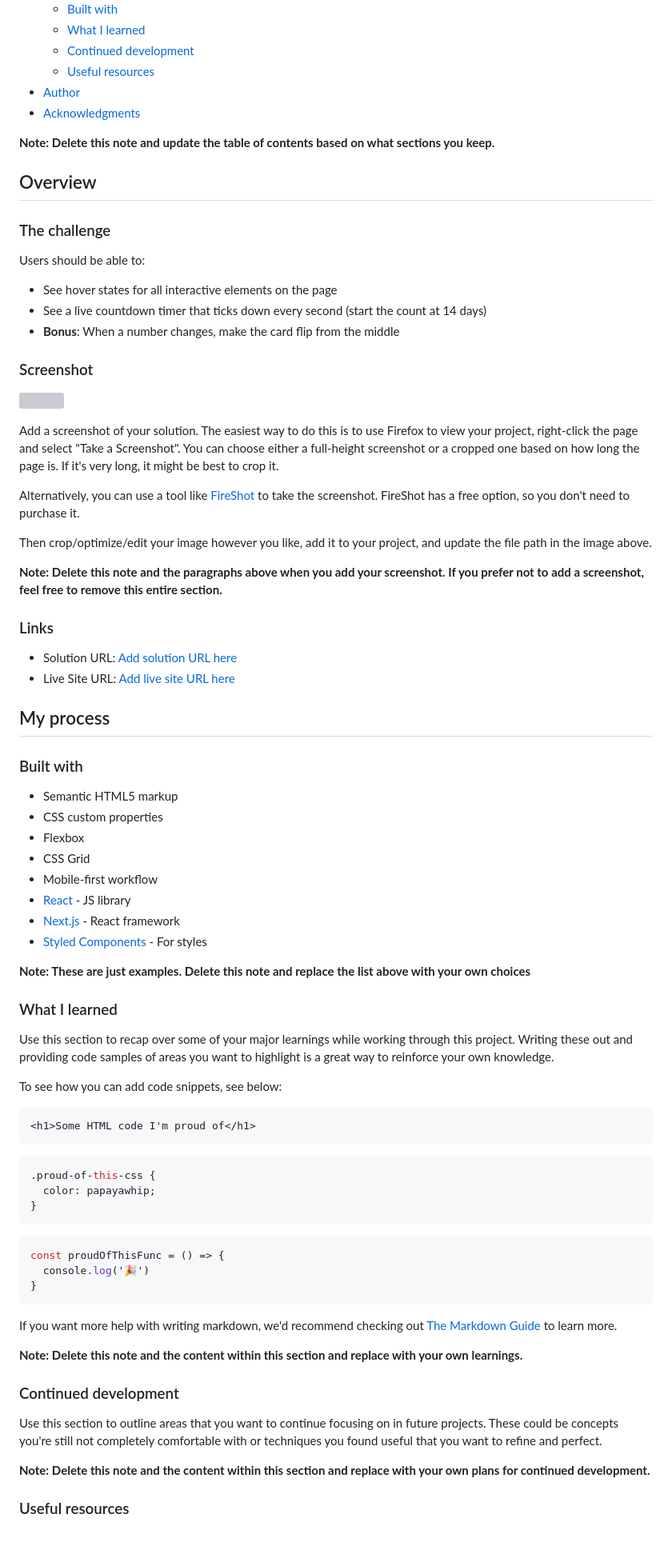
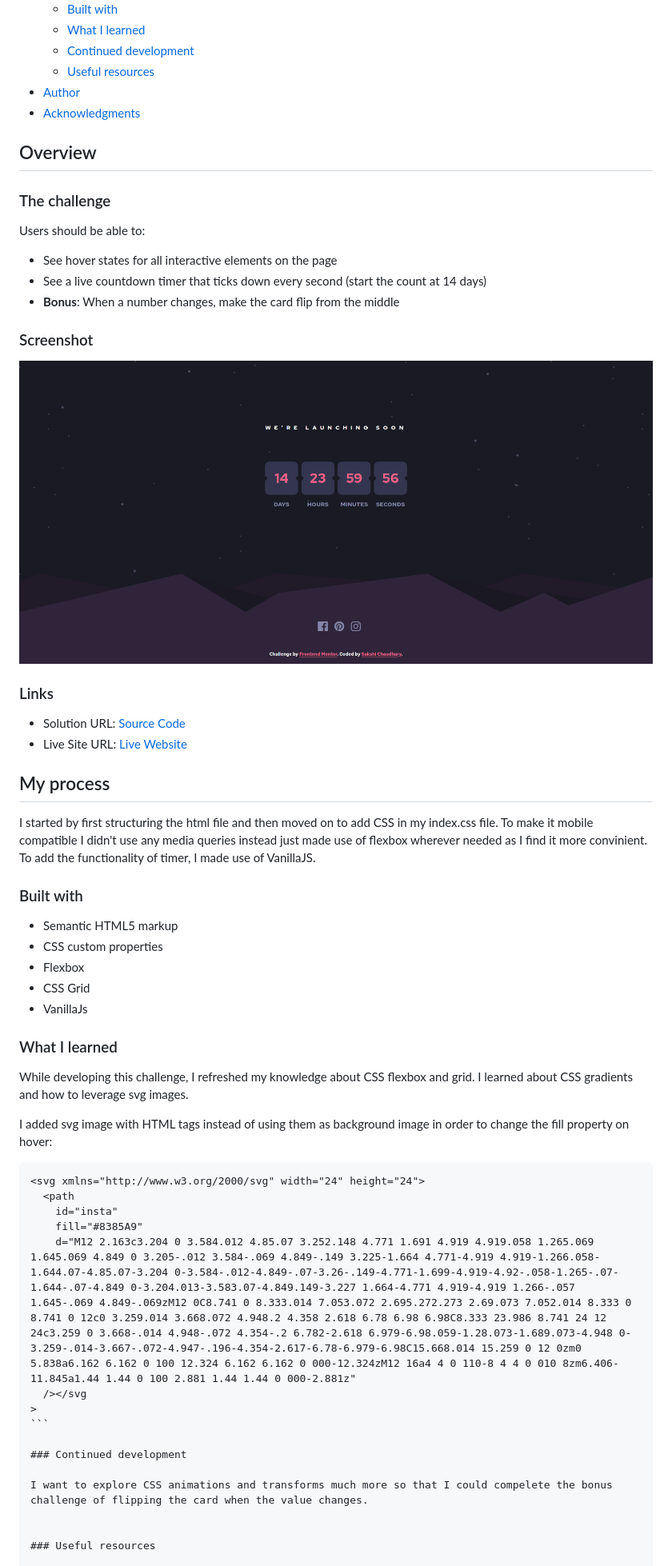
Before and after one commit to scjuly19/launch-countdown-timer-main, a Markdown page: README-template.md, the part around the change printed below. Shown: that part at 80% size. GitHub-like rendering; pictures changed too: screenshot.png (added); blank space fills up the shorter version; grey boxes are pictures that could not be loaded.

Commit message:
Update:updated readme file

`````diff
--- a/README-template.md
+++ b/README-template.md
@@ -16,8 +16,6 @@ This is a solution to the [Launch countdown timer challenge on Frontend Mentor](
 - [Author](#author)
 - [Acknowledgments](#acknowledgments)
 
-**Note: Delete this note and update the table of contents based on what sections you keep.**
-
 ## Overview
 
 ### The challenge
@@ -30,22 +28,17 @@ Users should be able to:
 
 ### Screenshot
 
-![](./screenshot.jpg)
-
-Add a screenshot of your solution. The easiest way to do this is to use Firefox to view your project, right-click the page and select "Take a Screenshot". You can choose either a full-height screenshot or a cropped one based on how long the page is. If it's very long, it might be best to crop it.
-
-Alternatively, you can use a tool like [FireShot](https://getfireshot.com/) to take the screenshot. FireShot has a free option, so you don't need to purchase it.
-
-Then crop/optimize/edit your image however you like, add it to your project, and update the file path in the image above.
-
-**Note: Delete this note and the paragraphs above when you add your screenshot. If you prefer not to add a screenshot, feel free to remove this entire section.**
+![](./screenshot.png)
 
 ### Links
 
-- Solution URL: [Add solution URL here](https://your-solution-url.com)
-- Live Site URL: [Add live site URL here](https://your-live-site-url.com)
+- Solution URL: [Source Code](https://your-solution-url.com)
+- Live Site URL: [Live Website](https://your-live-site-url.com)
 
 ## My process
+
+I started by first structuring the html file and then moved on to add CSS in my index.css file.
+To make it mobile compatible I didn't use any media queries instead just made use of flexbox wherever needed as I find it more convinient. To add the functionality of timer, I made use of VanillaJS.
 
 ### Built with
 
@@ -53,42 +46,28 @@ Then crop/optimize/edit your image however you like, add it to your project, and
 - CSS custom properties
 - Flexbox
 - CSS Grid
-- Mobile-first workflow
-- [React](https://reactjs.org/) - JS library
-- [Next.js](https://nextjs.org/) - React framework
-- [Styled Components](https://styled-components.com/) - For styles
-
-**Note: These are just examples. Delete this note and replace the list above with your own choices**
+- VanillaJs
 
 ### What I learned
 
-Use this section to recap over some of your major learnings while working through this project. Writing these out and providing code samples of areas you want to highlight is a great way to reinforce your own knowledge.
+While developing this challenge, I refreshed my knowledge about CSS flexbox and grid. I learned about CSS gradients and how to leverage svg images.
 
-To see how you can add code snippets, see below:
+I added svg image with HTML tags instead of using them as background image in order to change the fill property on hover:
 
-```html
-<h1>Some HTML code I'm proud of</h1>
+````html
+<svg xmlns="http://www.w3.org/2000/svg" width="24" height="24">
+  <path
+    id="insta"
+    fill="#8385A9"
+    d="M12 2.163c3.204 0 3.584.012 4.85.07 3.252.148 4.771 1.691 4.919 4.919.058 1.265.069 1.645.069 4.849 0 3.205-.012 3.584-.069 4.849-.149 3.225-1.664 4.771-4.919 4.919-1.266.058-1.644.07-4.85.07-3.204 0-3.584-.012-4.849-.07-3.26-.149-4.771-1.699-4.919-4.92-.058-1.265-.07-1.644-.07-4.849 0-3.204.013-3.583.07-4.849.149-3.227 1.664-4.771 4.919-4.919 1.266-.057 1.645-.069 4.849-.069zM12 0C8.741 0 8.333.014 7.053.072 2.695.272.273 2.69.073 7.052.014 8.333 0 8.741 0 12c0 3.259.014 3.668.072 4.948.2 4.358 2.618 6.78 6.98 6.98C8.333 23.986 8.741 24 12 24c3.259 0 3.668-.014 4.948-.072 4.354-.2 6.782-2.618 6.979-6.98.059-1.28.073-1.689.073-4.948 0-3.259-.014-3.667-.072-4.947-.196-4.354-2.617-6.78-6.979-6.98C15.668.014 15.259 0 12 0zm0 5.838a6.162 6.162 0 100 12.324 6.162 6.162 0 000-12.324zM12 16a4 4 0 110-8 4 4 0 010 8zm6.406-11.845a1.44 1.44 0 100 2.881 1.44 1.44 0 000-2.881z"
+  /></svg
+>
 ```
-```css
-.proud-of-this-css {
-  color: papayawhip;
-}
-```
-```js
-const proudOfThisFunc = () => {
-  console.log('🎉')
-}
-```
-
-If you want more help with writing markdown, we'd recommend checking out [The Markdown Guide](https://www.markdownguide.org/) to learn more.
-
-**Note: Delete this note and the content within this section and replace with your own learnings.**
 
 ### Continued development
 
-Use this section to outline areas that you want to continue focusing on in future projects. These could be concepts you're still not completely comfortable with or techniques you found useful that you want to refine and perfect.
+I want to explore CSS animations and transforms much more so that I could compelete the bonus challenge of flipping the card when the value changes.
 
-**Note: Delete this note and the content within this section and replace with your own plans for continued development.**
 
 ### Useful resources
 
`````
Also changed, not shown: other parts of README-template.md (+6 -14 lines).
